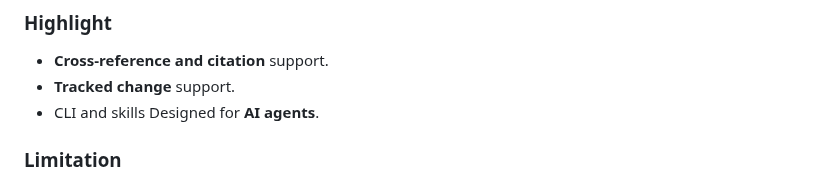
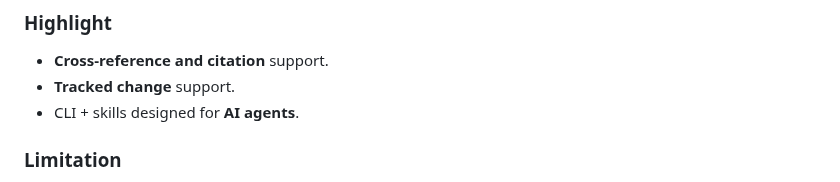
Before and after one commit to naivej/lq, a Markdown page: README.md, the part around the change. GitHub-like rendering.

```diff
--- a/README.md
+++ b/README.md
@@ -9,7 +9,7 @@ Quick start
 ### Highlight
 - **Cross-reference and citation** support.
 - **Tracked change** support.
-- CLI and skills Designed for **AI agents**.
+- CLI + skills designed for **AI agents**.
 
 ### Limitation
 - We did not try to understand LyX syntax from the source code. This tool is built by analysing all official templates (LyX -> file -> New from template...) and the author's personal LyX files.
```
